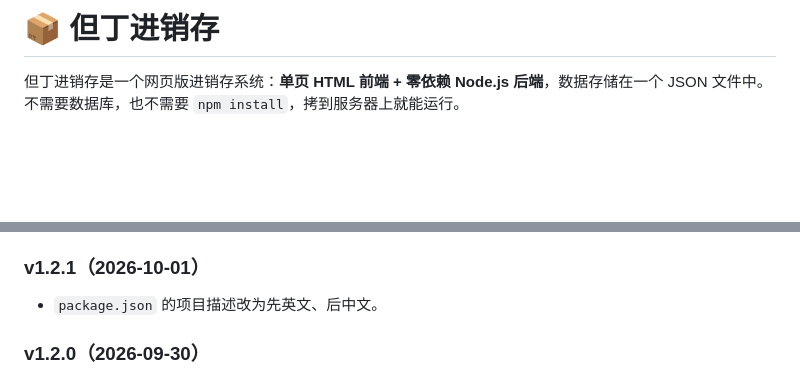
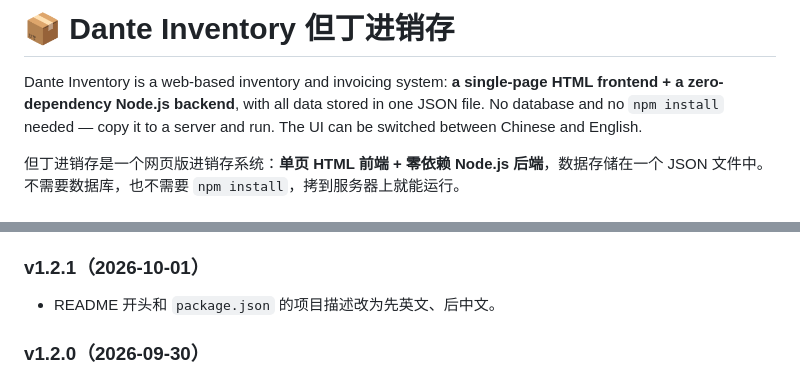
Before and after one commit to dantelin000/inventory, a Markdown page: README.md, 2 parts joined by grey strips. Drawn GitHub-style; blank space fills up the shorter version.

Commit message:
README 开头介绍改为先英文后中文
Co-Authored-By: Claude Opus 5.5 <noreply@anthropic.com>
Claude-Session: https://claude.ai/code/session_01RYEnihgdBmUmcWeKcF5pXw

```diff
--- a/README.md
+++ b/README.md
@@ -1,4 +1,6 @@
-# 📦 但丁进销存
+# 📦 Dante Inventory 但丁进销存
+
+Dante Inventory is a web-based inventory and invoicing system: **a single-page HTML frontend + a zero-dependency Node.js backend**, with all data stored in one JSON file. No database and no `npm install` needed — copy it to a server and run. The UI can be switched between Chinese and English.
 
 但丁进销存是一个网页版进销存系统：**单页 HTML 前端 + 零依赖 Node.js 后端**，数据存储在一个 JSON 文件中。不需要数据库，也不需要 `npm install`，拷到服务器上就能运行。
 
@@ -36,7 +38,7 @@
 
 ### v1.2.1（2026-10-01）
 
-- `package.json` 的项目描述改为先英文、后中文。
+- README 开头和 `package.json` 的项目描述改为先英文、后中文。
 
 ### v1.2.0（2026-09-30）
 
```
